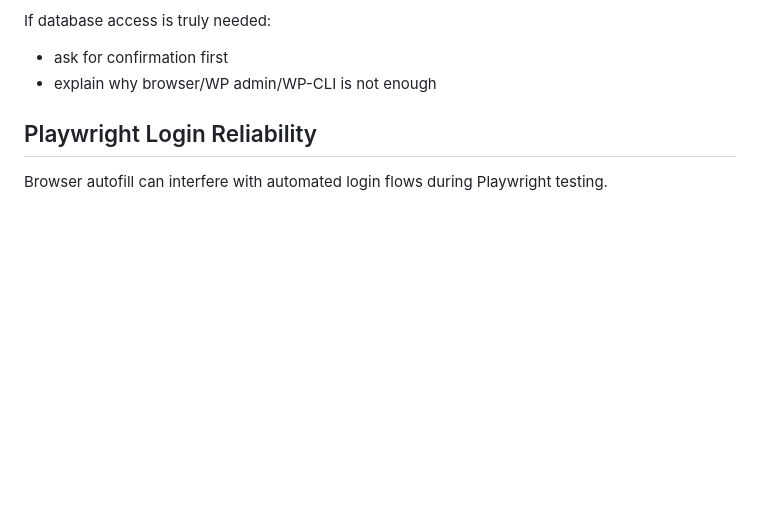
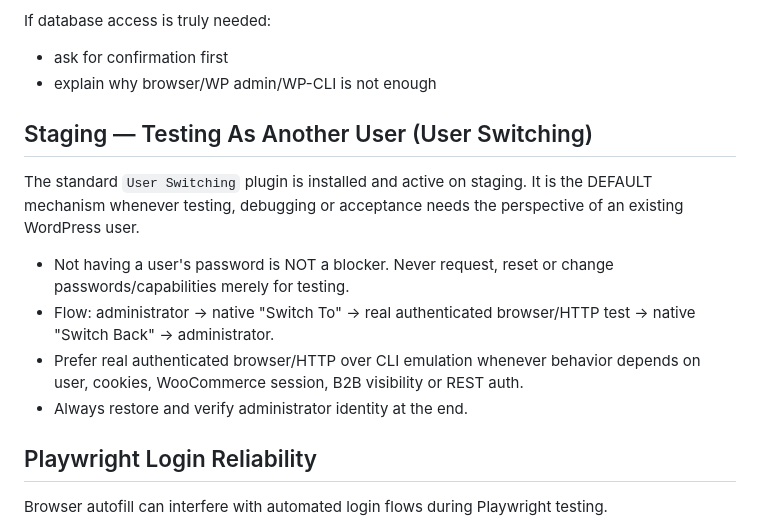
Before and after one commit to majurac/dp-b2b, a Markdown page: themes/dreampoint-b2b/CLAUDE.md, the part around the change. Rendered like a GitHub page; blank space fills up the shorter version.

Commit message:
docs: record visibility invariants, Quick Order variations authorization and User Switching rule
Co-Authored-By: Claude Sonnet 5.5 <noreply@anthropic.com>

```diff
--- a/themes/dreampoint-b2b/CLAUDE.md
+++ b/themes/dreampoint-b2b/CLAUDE.md
@@ -144,6 +144,15 @@ DO NOT:
 If database access is truly needed:
 - ask for confirmation first
 - explain why browser/WP admin/WP-CLI is not enough
+
+## Staging — Testing As Another User (User Switching)
+
+The standard `User Switching` plugin is installed and active on staging. It is the DEFAULT mechanism whenever testing, debugging or acceptance needs the perspective of an existing WordPress user.
+
+- Not having a user's password is NOT a blocker. Never request, reset or change passwords/capabilities merely for testing.
+- Flow: administrator → native "Switch To" → real authenticated browser/HTTP test → native "Switch Back" → administrator.
+- Prefer real authenticated browser/HTTP over CLI emulation whenever behavior depends on user, cookies, WooCommerce session, B2B visibility or REST auth.
+- Always restore and verify administrator identity at the end.
 
 ## Playwright Login Reliability
 
```
Also changed, not shown: 1 other file.
